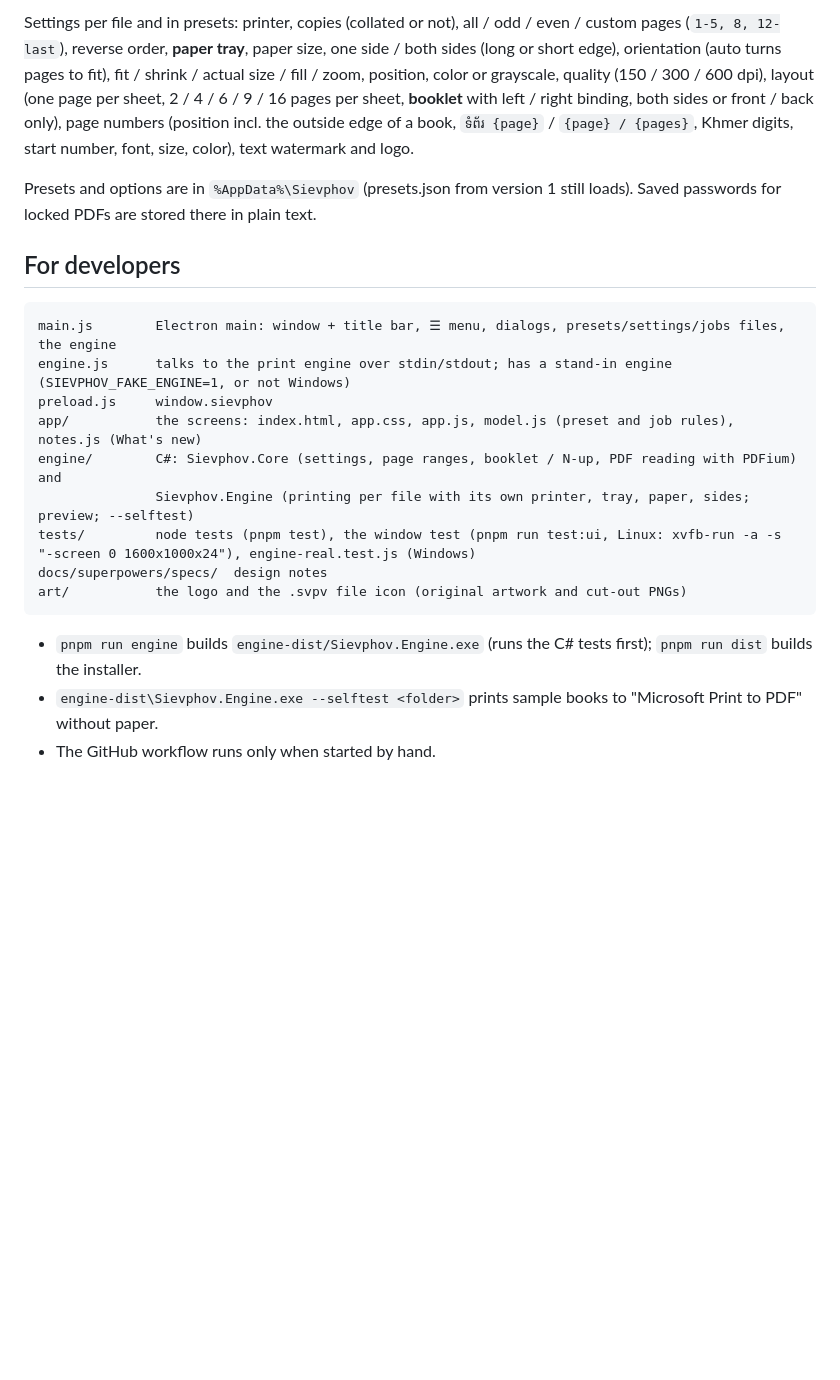
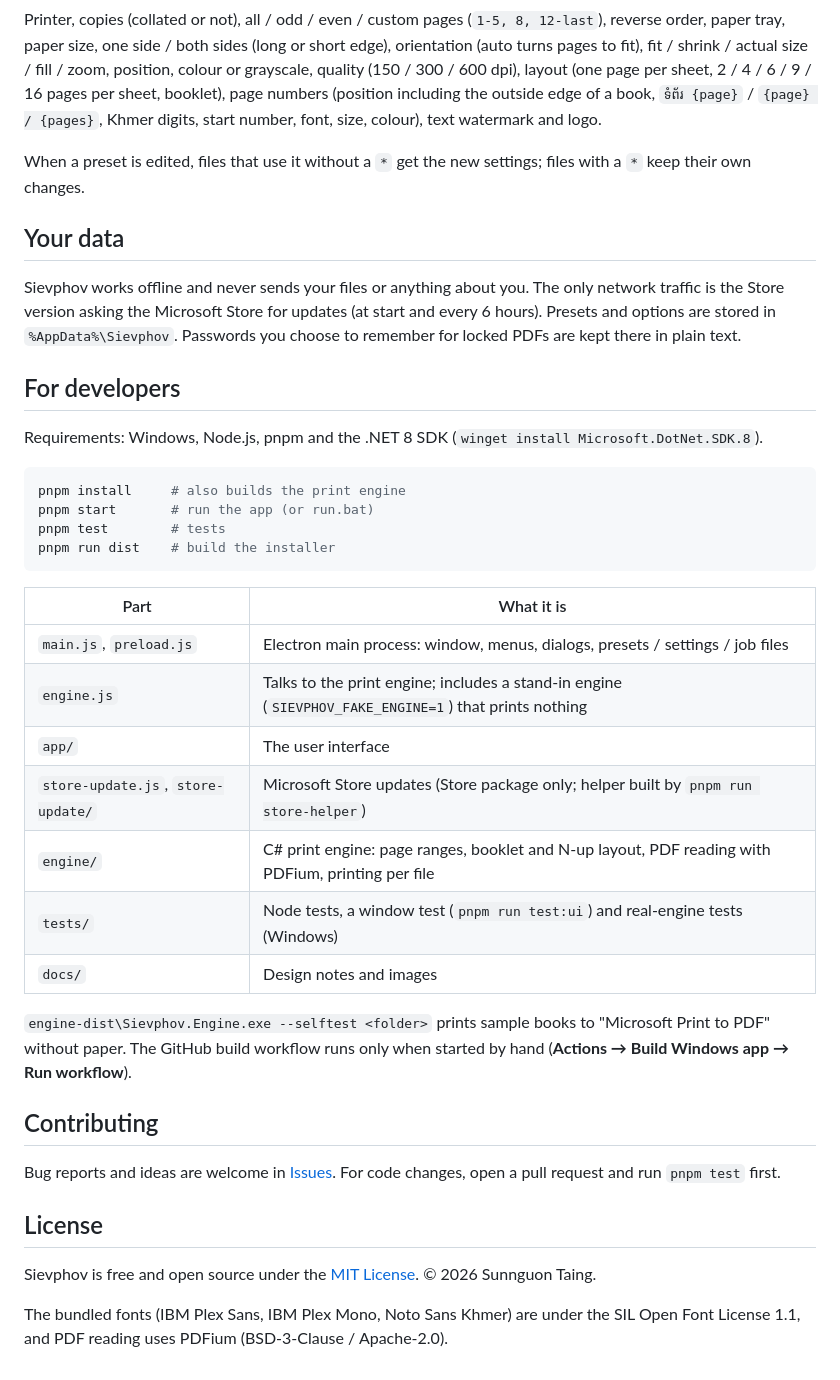
Before and after one commit to smith89k/Sievphov, a Markdown page: README.md, the part around one of its changes. Rendered like a GitHub page; folded sections open; blank space fills up the shorter version.

````diff
--- a/README.md
+++ b/README.md
@@ -47,27 +70,52 @@ When a preset is edited, files using it **without** a `*` get the new settings;
 
-Settings per file and in presets: printer, copies (collated or not), all / odd / even / custom pages (`1-5, 8, 12-last`),
-reverse order, **paper tray**, paper size, one side / both sides (long or short edge), orientation (auto turns pages to
-fit), fit / shrink / actual size / fill / zoom, position, color or grayscale, quality (150 / 300 / 600 dpi), layout
-(one page per sheet, 2 / 4 / 6 / 9 / 16 pages per sheet, **booklet** with left / right binding, both sides or front / back only), page numbers (position incl. the outside edge
-of a book, `ទំព័រ {page}` / `{page} / {pages}`, Khmer digits, start number, font, size, color), text watermark and logo.
+Printer, copies (collated or not), all / odd / even / custom pages (`1-5, 8, 12-last`), reverse order, paper tray,
+paper size, one side / both sides (long or short edge), orientation (auto turns pages to fit), fit / shrink /
+actual size / fill / zoom, position, colour or grayscale, quality (150 / 300 / 600 dpi), layout (one page per sheet,
+2 / 4 / 6 / 9 / 16 pages per sheet, booklet), page numbers (position including the outside edge of a book,
+`ទំព័រ {page}` / `{page} / {pages}`, Khmer digits, start number, font, size, colour), text watermark and logo.
 
-Presets and options are in `%AppData%\Sievphov` (presets.json from version 1 still loads). Saved passwords for locked
-PDFs are stored there in plain text.
+When a preset is edited, files that use it without a `*` get the new settings; files with a `*` keep their own changes.
+
+</details>
+
+## Your data
+
+Sievphov works offline and never sends your files or anything about you. The only network traffic is the Store
+version asking the Microsoft Store for updates (at start and every 6 hours). Presets and options are stored in
+`%AppData%\Sievphov`. Passwords you choose to remember for locked PDFs are kept there in plain text.
 
 ## For developers
 
-```
-main.js        Electron main: window + title bar, ☰ menu, dialogs, presets/settings/jobs files, the engine
-engine.js      talks to the print engine over stdin/stdout; has a stand-in engine (SIEVPHOV_FAKE_ENGINE=1, or not Windows)
-preload.js     window.sievphov
-app/           the screens: index.html, app.css, app.js, model.js (preset and job rules), notes.js (What's new)
-engine/        C#: Sievphov.Core (settings, page ranges, booklet / N-up, PDF reading with PDFium) and
-               Sievphov.Engine (printing per file with its own printer, tray, paper, sides; preview; --selftest)
-tests/         node tests (pnpm test), the window test (pnpm run test:ui, Linux: xvfb-run -a -s "-screen 0 1600x1000x24"), engine-real.test.js (Windows)
-docs/superpowers/specs/  design notes
-art/           the logo and the .svpv file icon (original artwork and cut-out PNGs)
+Requirements: Windows, Node.js, pnpm and the .NET 8 SDK (`winget install Microsoft.DotNet.SDK.8`).
+
+```bash
+pnpm install     # also builds the print engine
+pnpm start       # run the app (or run.bat)
+pnpm test        # tests
+pnpm run dist    # build the installer
 ```
 
-- `pnpm run engine` builds `engine-dist/Sievphov.Engine.exe` (runs the C# tests first); `pnpm run dist` builds the installer.
-- `engine-dist\Sievphov.Engine.exe --selftest <folder>` prints sample books to "Microsoft Print to PDF" without paper.
-- The GitHub workflow runs only when started by hand.
+| Part | What it is |
+|---|---|
+| `main.js`, `preload.js` | Electron main process: window, menus, dialogs, presets / settings / job files |
+| `engine.js` | Talks to the print engine; includes a stand-in engine (`SIEVPHOV_FAKE_ENGINE=1`) that prints nothing |
+| `app/` | The user interface |
+| `store-update.js`, `store-update/` | Microsoft Store updates (Store package only; helper built by `pnpm run store-helper`) |
+| `engine/` | C# print engine: page ranges, booklet and N-up layout, PDF reading with PDFium, printing per file |
+| `tests/` | Node tests, a window test (`pnpm run test:ui`) and real-engine tests (Windows) |
+| `docs/` | Design notes and images |
+
+`engine-dist\Sievphov.Engine.exe --selftest <folder>` prints sample books to "Microsoft Print to PDF" without paper.
+The GitHub build workflow runs only when started by hand (**Actions → Build Windows app → Run workflow**).
+
+## Contributing
+
+Bug reports and ideas are welcome in [Issues](https://github.com/smith89k/Sievphov/issues).
+For code changes, open a pull request and run `pnpm test` first.
+
+## License
+
+Sievphov is free and open source under the [MIT License](LICENSE). © 2026 Sunnguon Taing.
+
+The bundled fonts (IBM Plex Sans, IBM Plex Mono, Noto Sans Khmer) are under the SIL Open Font License 1.1,
+and PDF reading uses PDFium (BSD-3-Clause / Apache-2.0).
````
Also changed, not shown: other parts of README.md (+56 -33 lines), docs/images/screenshot.png (added), 2 other files.
